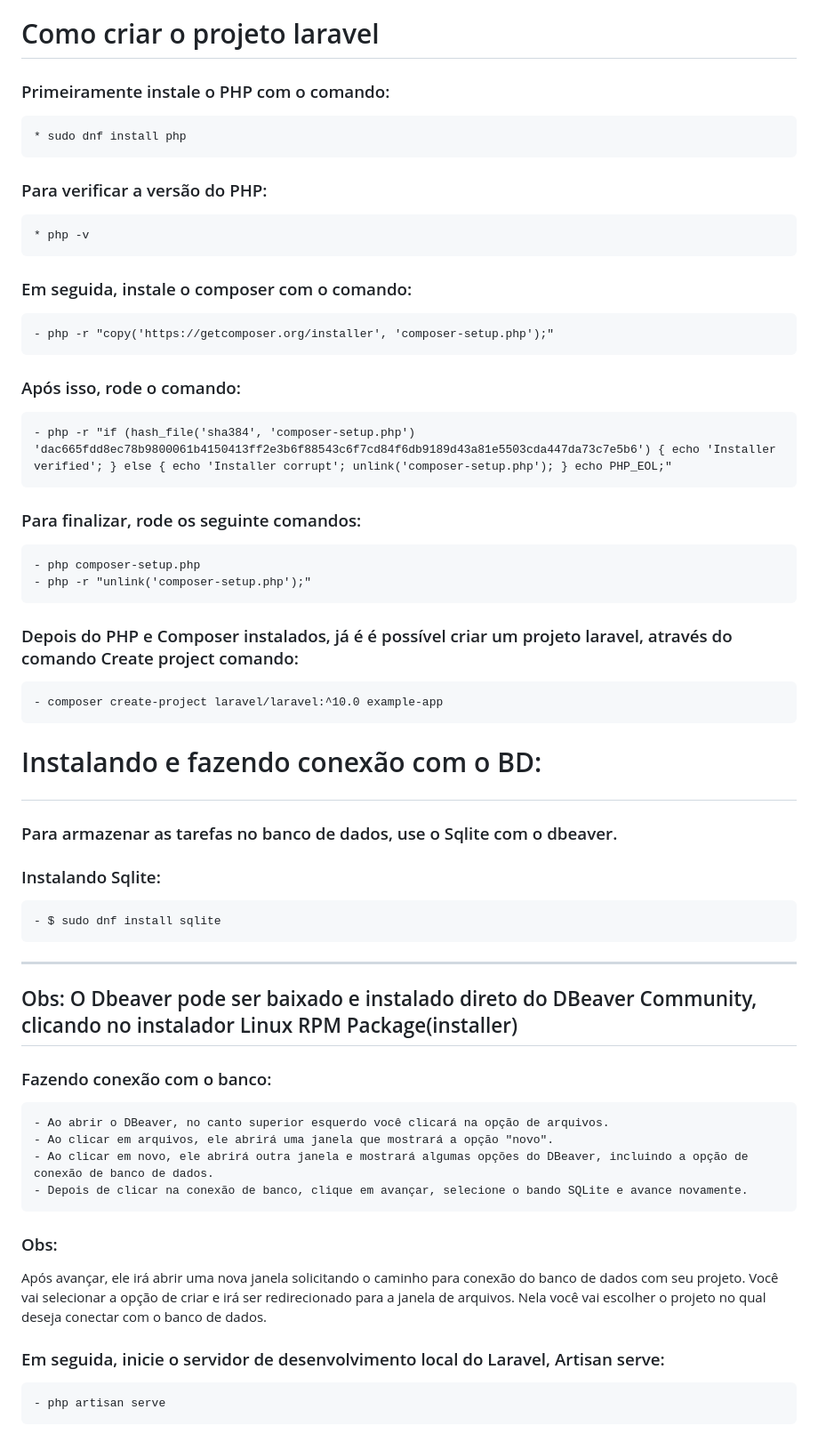
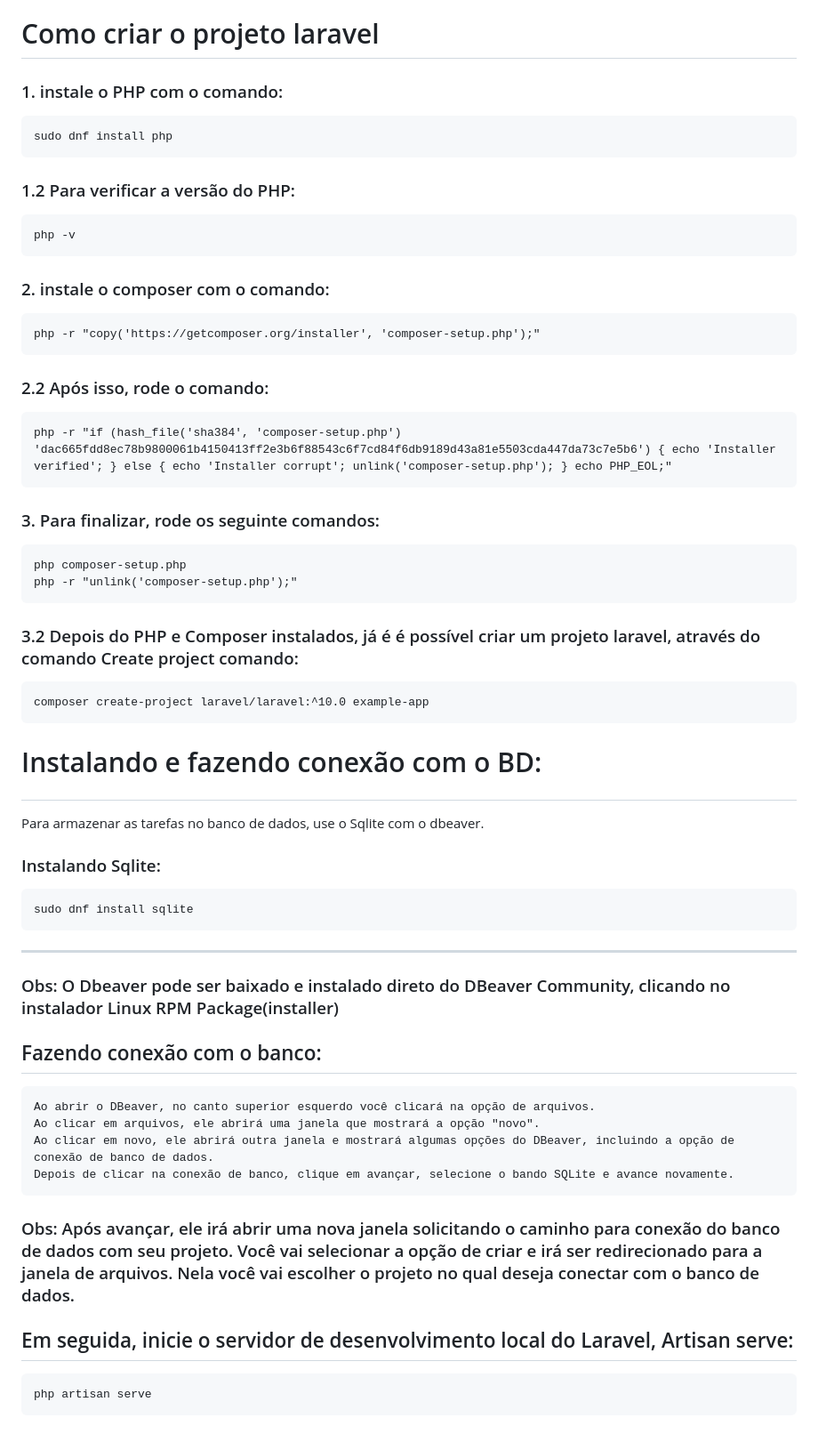
Before and after one commit to CaioVictorF/Crud, a Markdown page: README.md, the part around the change. Shown at 89% size. Rendered like a GitHub page.

Commit message:
Teste de formatação 4 do readme: direto do repositório

```diff
--- a/README.md
+++ b/README.md
@@ -30,45 +30,42 @@ Laravel é um dos frameworks para PHP mais utilizados no mercado. É um framewor
 
 
 # Como criar o projeto laravel
-### Primeiramente instale o PHP com o comando:<p>
-    * sudo dnf install php
+### 1. instale o PHP com o comando:<p>
+    sudo dnf install php
 
-### Para verificar a versão do PHP:<p>
-    * php -v
+### 1.2 Para verificar a versão do PHP:<p>
+    php -v
 
-### Em seguida, instale o composer com o comando: <p>
-    - php -r "copy('https://getcomposer.org/installer', 'composer-setup.php');"
+### 2. instale o composer com o comando: <p>
+    php -r "copy('https://getcomposer.org/installer', 'composer-setup.php');"
 
-### Após isso, rode o comando:<p>
-    - php -r "if (hash_file('sha384', 'composer-setup.php') 'dac665fdd8ec78b9800061b4150413ff2e3b6f88543c6f7cd84f6db9189d43a81e5503cda447da73c7e5b6') { echo 'Installer verified'; } else { echo 'Installer corrupt'; unlink('composer-setup.php'); } echo PHP_EOL;"
+### 2.2 Após isso, rode o comando:<p>
+    php -r "if (hash_file('sha384', 'composer-setup.php') 'dac665fdd8ec78b9800061b4150413ff2e3b6f88543c6f7cd84f6db9189d43a81e5503cda447da73c7e5b6') { echo 'Installer verified'; } else { echo 'Installer corrupt'; unlink('composer-setup.php'); } echo PHP_EOL;"
 
-### Para finalizar, rode os seguinte comandos:<p>
-    - php composer-setup.php
-    - php -r "unlink('composer-setup.php');"
+### 3. Para finalizar, rode os seguinte comandos:<p>
+    php composer-setup.php
+    php -r "unlink('composer-setup.php');"
 
-### Depois do PHP e Composer instalados, já é é possível criar um projeto laravel, através do comando Create project comando:
-    - composer create-project laravel/laravel:^10.0 example-app
+### 3.2 Depois do PHP e Composer instalados, já é é possível criar um projeto laravel, através do comando Create project comando:
+    composer create-project laravel/laravel:^10.0 example-app
 
 # Instalando e fazendo conexão com o BD:<p>
-### Para armazenar as tarefas no banco de dados, use o Sqlite com o dbeaver.
+Para armazenar as tarefas no banco de dados, use o Sqlite com o dbeaver.
 ### Instalando Sqlite:
-    - $ sudo dnf install sqlite
+    sudo dnf install sqlite
 ---
- Obs:
-O Dbeaver pode ser baixado e  instalado direto do DBeaver Community, clicando no instalador Linux RPM Package(installer)
---
+### Obs: O Dbeaver pode ser baixado e  instalado direto do DBeaver Community, clicando no instalador Linux RPM Package(installer)
 
-### Fazendo conexão com o banco:
-    - Ao abrir o DBeaver, no canto superior esquerdo você clicará na opção de arquivos.
-    - Ao clicar em arquivos, ele abrirá uma janela que mostrará a opção "novo".
-    - Ao clicar em novo, ele abrirá outra janela e mostrará algumas opções do DBeaver, incluindo a opção de conexão de banco de dados.
-    - Depois de clicar na conexão de banco, clique em avançar, selecione o bando SQLite e avance novamente.
+## Fazendo conexão com o banco:
+    Ao abrir o DBeaver, no canto superior esquerdo você clicará na opção de arquivos.
+    Ao clicar em arquivos, ele abrirá uma janela que mostrará a opção "novo".
+    Ao clicar em novo, ele abrirá outra janela e mostrará algumas opções do DBeaver, incluindo a opção de conexão de banco de dados.
+    Depois de clicar na conexão de banco, clique em avançar, selecione o bando SQLite e avance novamente.
 
-### Obs:
-Após avançar, ele irá abrir uma nova janela solicitando o caminho para conexão do banco de dados com seu projeto. Você vai selecionar a opção de criar e irá ser redirecionado para a janela de arquivos. Nela você vai escolher o projeto no qual deseja conectar com o banco de dados.
+### Obs: Após avançar, ele irá abrir uma nova janela solicitando o caminho para conexão do banco de dados com seu projeto. Você vai selecionar a opção de criar e irá ser redirecionado para a janela de arquivos. Nela você vai escolher o projeto no qual deseja conectar com o banco de dados.
 
 
 
 
-### Em seguida, inicie o servidor de desenvolvimento local do Laravel, Artisan serve:
-    - php artisan serve
+## Em seguida, inicie o servidor de desenvolvimento local do Laravel, Artisan serve:
+    php artisan serve
```
